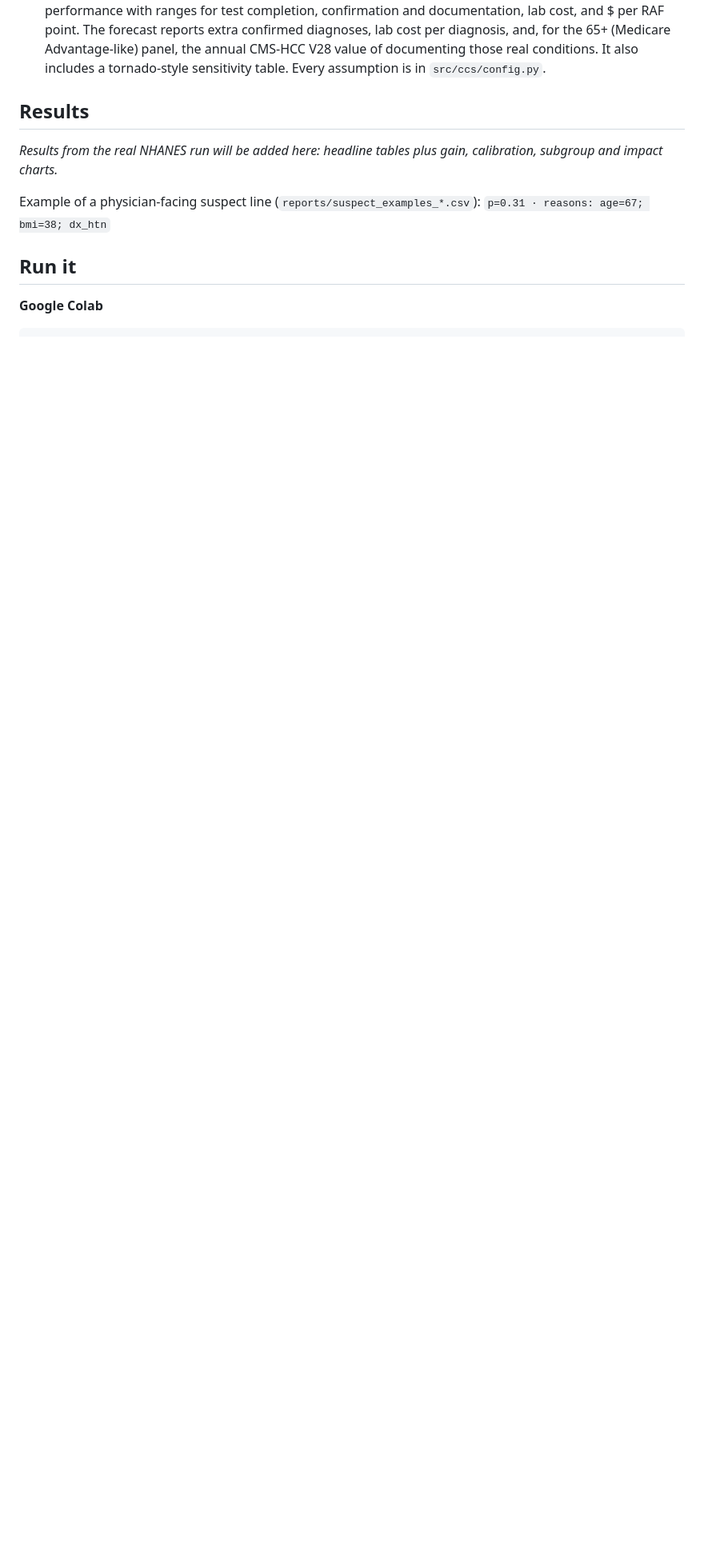
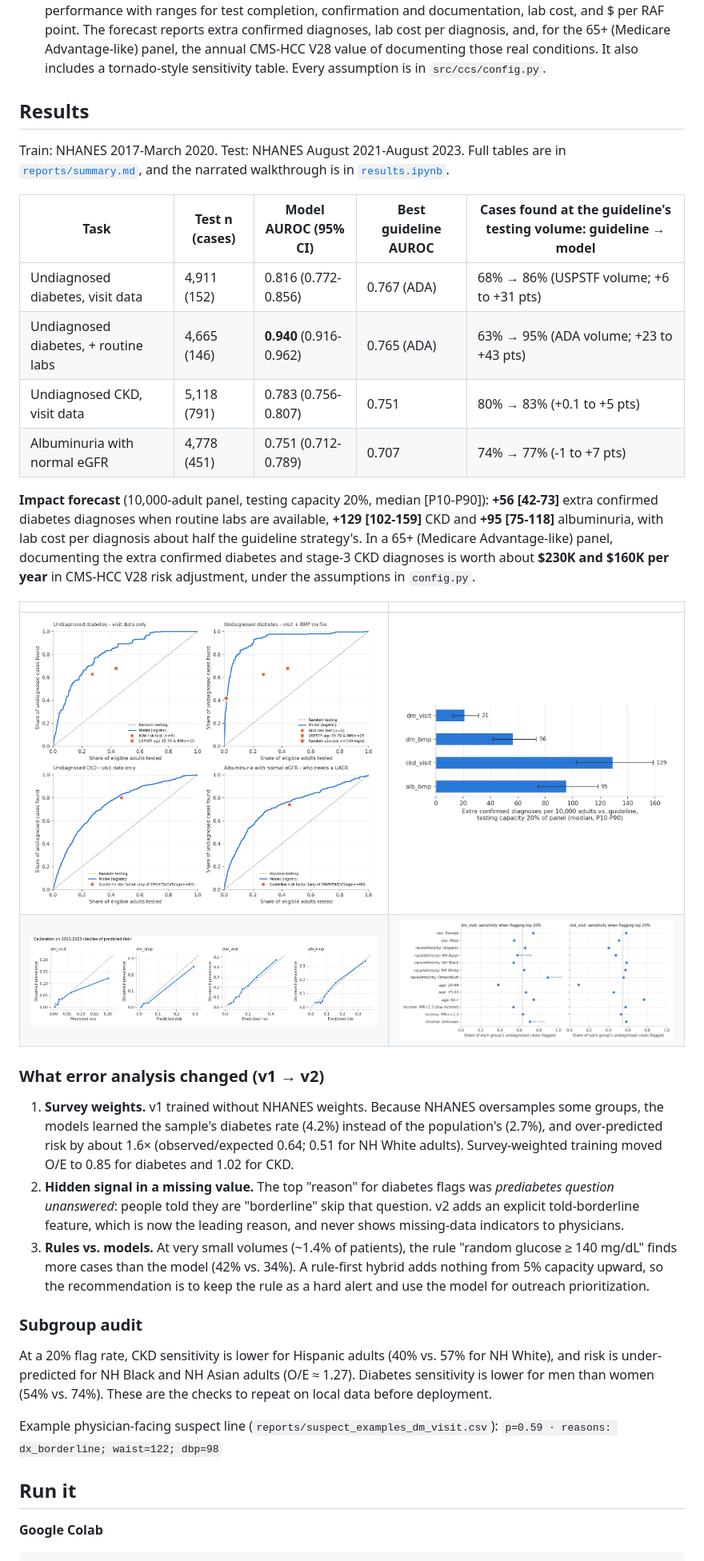
Before and after one commit to Dorcas-Okaidjah/chronic-condition-suspecting, a Markdown page: README.md, the part around one of its changes. Shown at 80% size. Drawn GitHub-style; pictures changed too: reports/figures/calibration.png (added), reports/figures/gain_charts.png (added), reports/figures/impact.png (added); blank space fills up the shorter version.

Commit message:
Add real NHANES results, figures and narrated results notebook
Co-Authored-By: Claude Opus 5.5 <noreply@anthropic.com>
Claude-Session: https://claude.ai/code/session_01SeTGTRgWdswWNo8TAnaYwq

```diff
--- a/README.md
+++ b/README.md
@@ -54,17 +54,34 @@ eGFR uses the race-free **CKD-EPI 2021** equation. **Race/ethnicity and income a
 
 ## Results
 
-*Results from the real NHANES run will be added here: headline tables plus gain, calibration, subgroup and impact charts.*
+Train: NHANES 2017-March 2020. Test: NHANES August 2021-August 2023. Full tables are in [`reports/summary.md`](reports/summary.md), and the narrated walkthrough is in [`results.ipynb`](results.ipynb).
 
-<!-- Figures (uncomment after the real run commits reports/figures/):
+| Task | Test n (cases) | Model AUROC (95% CI) | Best guideline AUROC | Cases found at the guideline's testing volume: guideline → model |
+|---|---|---|---|---|
+| Undiagnosed diabetes, visit data | 4,911 (152) | 0.816 (0.772-0.856) | 0.767 (ADA) | 68% → 86% (USPSTF volume; +6 to +31 pts) |
+| Undiagnosed diabetes, + routine labs | 4,665 (146) | **0.940** (0.916-0.962) | 0.765 (ADA) | 63% → 95% (ADA volume; +23 to +43 pts) |
+| Undiagnosed CKD, visit data | 5,118 (791) | 0.783 (0.756-0.807) | 0.751 | 80% → 83% (+0.1 to +5 pts) |
+| Albuminuria with normal eGFR | 4,778 (451) | 0.751 (0.712-0.789) | 0.707 | 74% → 77% (-1 to +7 pts) |
+
+**Impact forecast** (10,000-adult panel, testing capacity 20%, median [P10-P90]): **+56 [42-73]** extra confirmed diabetes diagnoses when routine labs are available, **+129 [102-159]** CKD and **+95 [75-118]** albuminuria, with lab cost per diagnosis about half the guideline strategy's. In a 65+ (Medicare Advantage-like) panel, documenting the extra confirmed diabetes and stage-3 CKD diagnoses is worth about **$230K and $160K per year** in CMS-HCC V28 risk adjustment, under the assumptions in `config.py`.
+
 | | |
 |---|---|
 | ![gain](reports/figures/gain_charts.png) | ![impact](reports/figures/impact.png) |
 | ![calibration](reports/figures/calibration.png) | ![subgroups](reports/figures/subgroups.png) |
--->
 
-Example of a physician-facing suspect line (`reports/suspect_examples_*.csv`):
-`p=0.31 · reasons: age=67; bmi=38; dx_htn`
+### What error analysis changed (v1 → v2)
+
+1. **Survey weights.** v1 trained without NHANES weights. Because NHANES oversamples some groups, the models learned the sample's diabetes rate (4.2%) instead of the population's (2.7%), and over-predicted risk by about 1.6× (observed/expected 0.64; 0.51 for NH White adults). Survey-weighted training moved O/E to 0.85 for diabetes and 1.02 for CKD.
+2. **Hidden signal in a missing value.** The top "reason" for diabetes flags was *prediabetes question unanswered*: people told they are "borderline" skip that question. v2 adds an explicit told-borderline feature, which is now the leading reason, and never shows missing-data indicators to physicians.
+3. **Rules vs. models.** At very small volumes (~1.4% of patients), the rule "random glucose ≥ 140 mg/dL" finds more cases than the model (42% vs. 34%). A rule-first hybrid adds nothing from 5% capacity upward, so the recommendation is to keep the rule as a hard alert and use the model for outreach prioritization.
+
+### Subgroup audit
+
+At a 20% flag rate, CKD sensitivity is lower for Hispanic adults (40% vs. 57% for NH White), and risk is under-predicted for NH Black and NH Asian adults (O/E ≈ 1.27). Diabetes sensitivity is lower for men than women (54% vs. 74%). These are the checks to repeat on local data before deployment.
+
+Example physician-facing suspect line (`reports/suspect_examples_dm_visit.csv`):
+`p=0.59 · reasons: dx_borderline; waist=122; dbp=98`
 
 ## Run it
 
```
Also changed, not shown: other parts of README.md (+3 -2 lines), reports/summary.md (added, +150 -0 lines), 7 other files.
